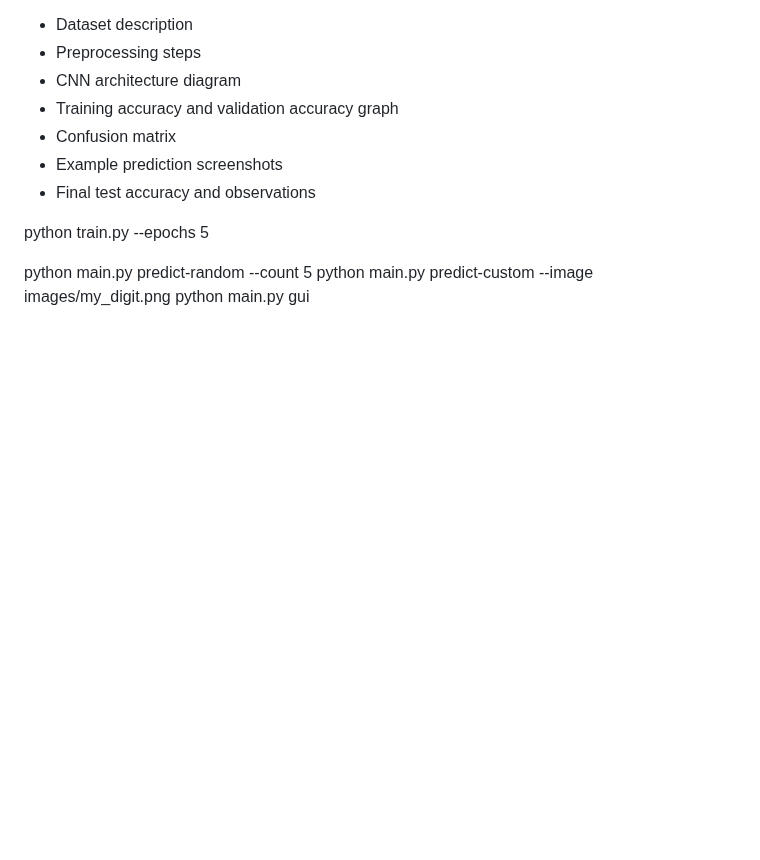
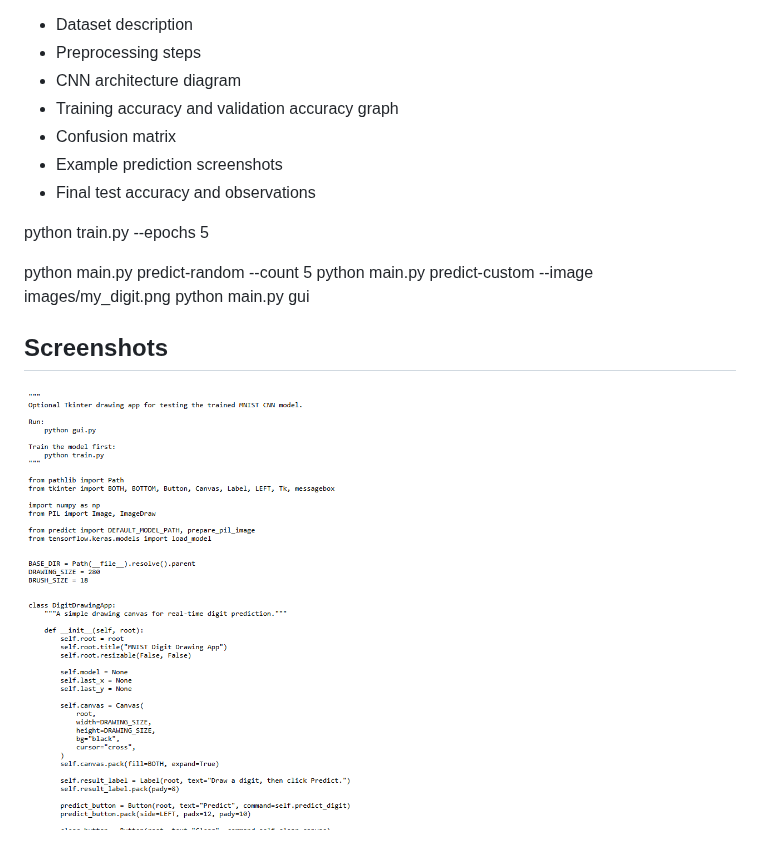
Before and after one commit to mafzalkalwardev/mnist-cnn-digit-recognition, a Markdown page: README.md, the part around the change. Rendered like a GitHub page; pictures changed too: docs/screenshots/app.png (added); blank space fills up the shorter version.

Commit message:
docs: add real project screenshots and demo media

```diff
--- a/README.md
+++ b/README.md
@@ -231,3 +231,7 @@ python train.py --epochs 5
 python main.py predict-random --count 5
 python main.py predict-custom --image images/my_digit.png
 python main.py gui
+
+## Screenshots
+
+![mnist-cnn-digit-recognition dashboard](docs/screenshots/app.png)
```
